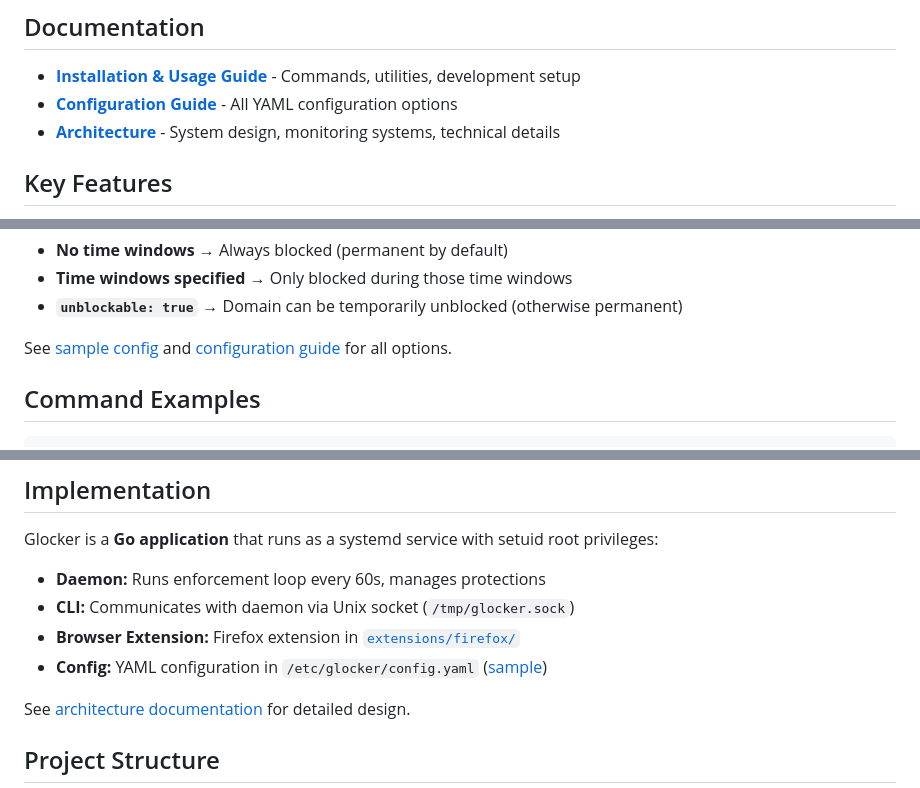
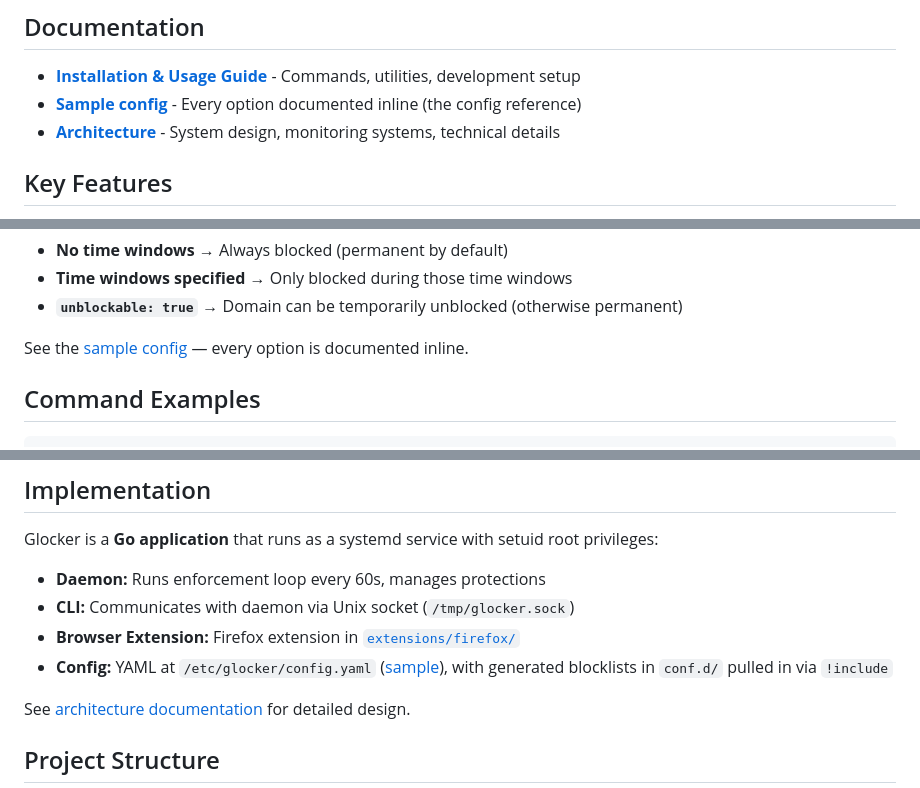
Before and after one commit to nibrahim/glocker, a Markdown page: README.md, 3 parts joined by grey strips. Rendered like a GitHub page.

```diff
--- a/README.md
+++ b/README.md
@@ -71,7 +84,7 @@ open-core hosted tier — is captured in [`ROADMAP.md`](ROADMAP.md).
 ## Documentation
 
 - **[Installation & Usage Guide](docs/installation.md)** - Commands, utilities, development setup
-- **[Configuration Guide](docs/config.md)** - All YAML configuration options
+- **[Sample config](conf/conf.yaml.sample)** - Every option documented inline (the config reference)
 - **[Architecture](docs/architecture.md)** - System design, monitoring systems, technical details
 
 ## Key Features
@@ -165,7 +178,7 @@ violation_tracking:
 - **Time windows specified** → Only blocked during those time windows
 - **`unblockable: true`** → Domain can be temporarily unblocked (otherwise permanent)
 
-See [sample config](conf/conf.yaml) and [configuration guide](docs/config.md) for all options.
+See the [sample config](conf/conf.yaml.sample) — every option is documented inline.
 
 ## Command Examples
 
@@ -277,7 +290,7 @@ Glocker is a **Go application** that runs as a systemd service with setuid root
 - **Daemon:** Runs enforcement loop every 60s, manages protections
 - **CLI:** Communicates with daemon via Unix socket (`/tmp/glocker.sock`)
 - **Browser Extension:** Firefox extension in [`extensions/firefox/`](extensions/firefox/)
-- **Config:** YAML configuration in `/etc/glocker/config.yaml` ([sample](conf/conf.yaml))
+- **Config:** YAML at `/etc/glocker/config.yaml` ([sample](conf/conf.yaml.sample)), with generated blocklists in `conf.d/` pulled in via `!include`
 
 See [architecture documentation](docs/architecture.md) for detailed design.
 
```
Also changed, not shown: other parts of README.md (+23 -8 lines), docs/config.md (deleted, +0 -288 lines).
